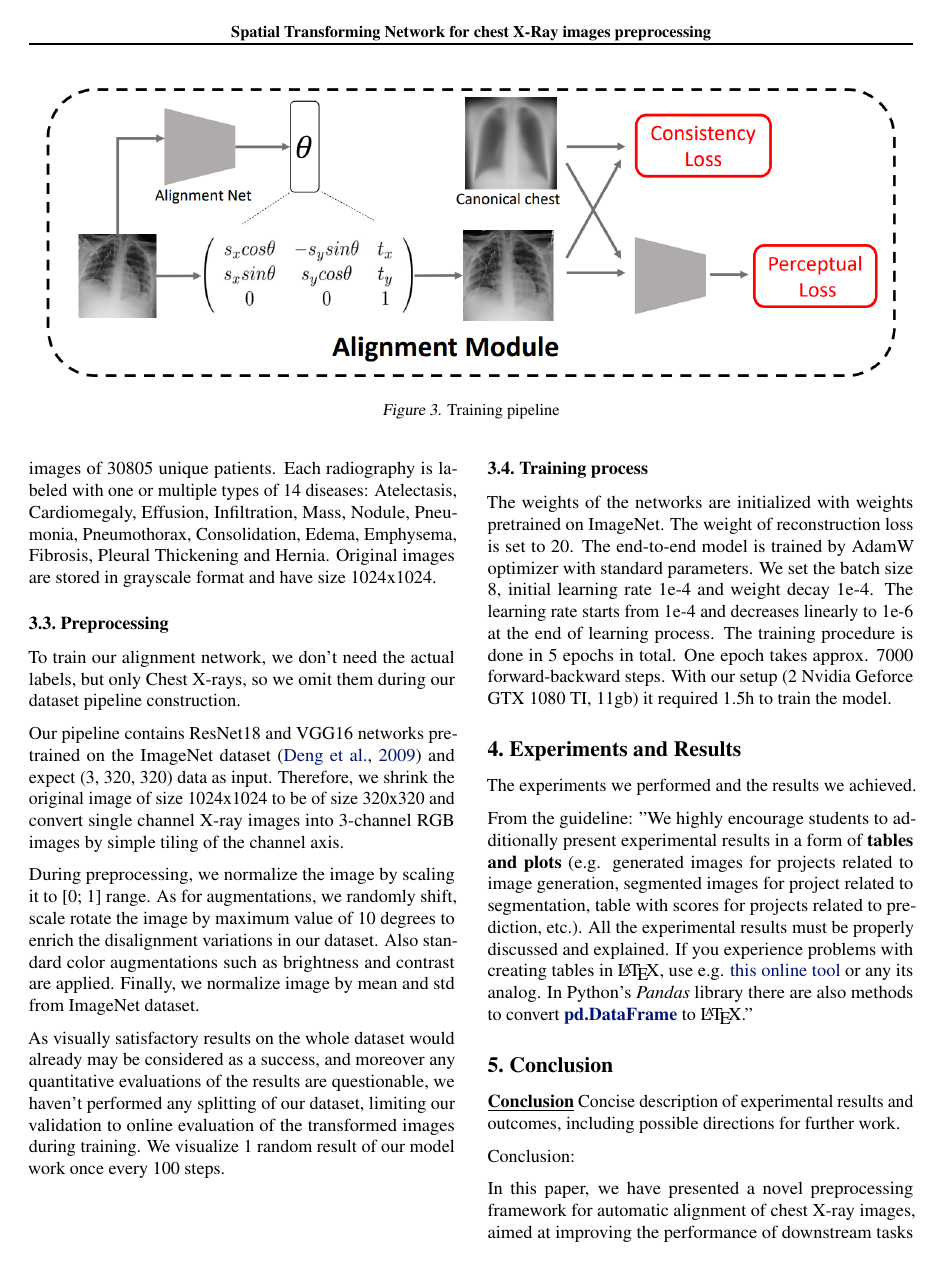
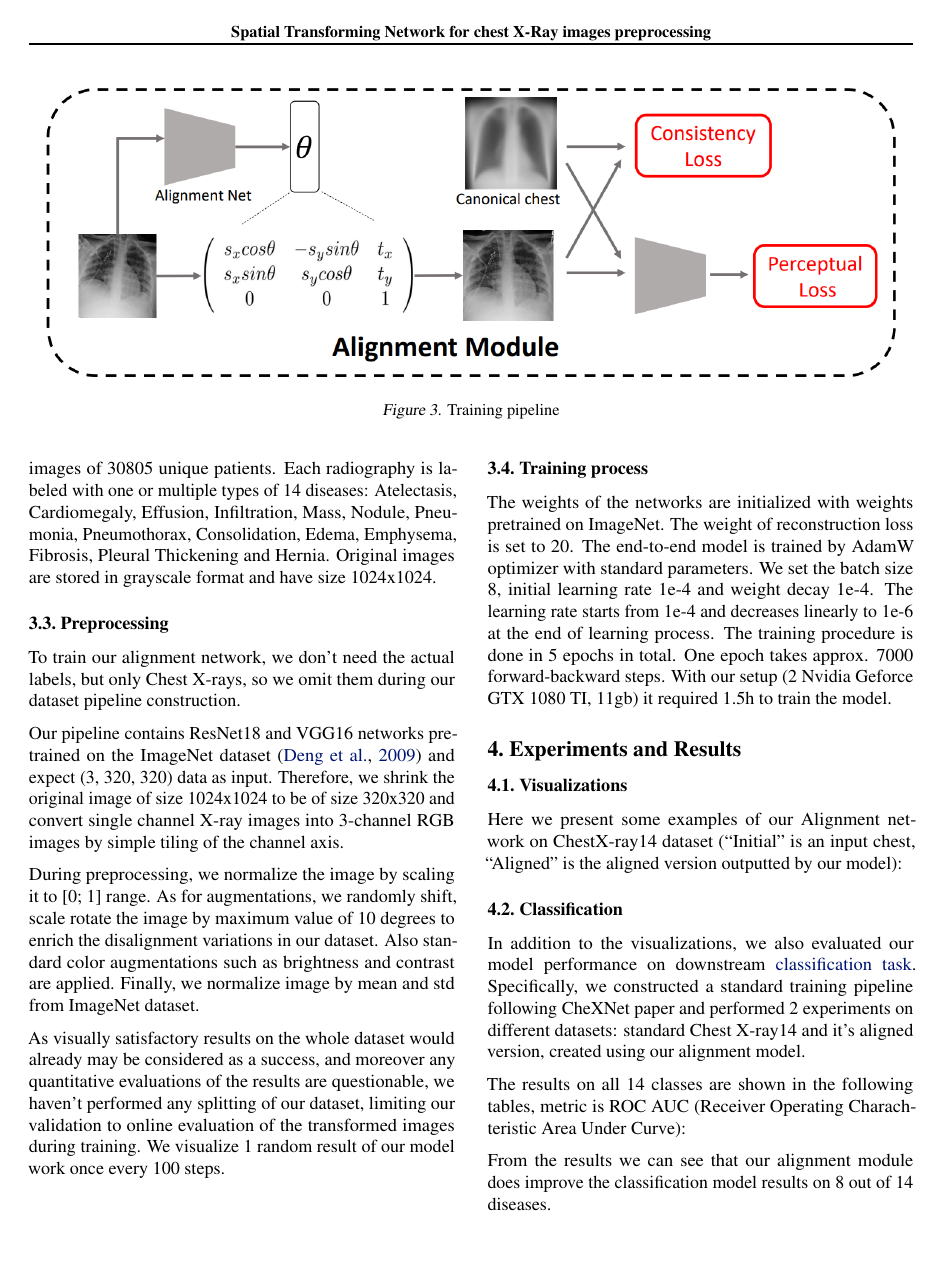
Before and after one commit to bizzare-hub/Chest-Xray-alignment-using-STN, a LaTeX paper (tex/main.tex): page 3 of 6. Compiled offline with pdfLaTeX.

Commit message:
experiments and results done

```diff
--- a/tex/main.tex
+++ b/tex/main.tex
@@ -255,16 +255,19 @@ required 1.5h to train the model.
 
 \section{Experiments and Results}\label{experiments_and_results}
 
-The experiments we performed and the results we achieved.
+\subsection{Visualizations}
 
-From the guideline:
-"We highly encourage students to additionally present experimental results in a
-form of \textbf{tables and plots} (e.g. generated images for projects related
-to image generation, segmented images for project related to segmentation,
-table with scores for projects related to prediction, etc.). All the
-experimental results must be properly discussed and explained. If you
-experience problems with creating tables in \LaTeX, use e.g.
-\href{https://www.tablesgenerator.com}{this online tool} or any its analog. In
-Python's \textit{Pandas} library there are also methods to convert
-\href{https://pandas.pydata.org/pandas-docs/stable/reference/api/pandas.DataFrame.to_latex.html}{\textbf{pd.DataFrame}}
-to \LaTeX."
+Here we present some examples of our Alignment network on ChestX-ray14 dataset
+ (``Initial'' is an input chest, ``Aligned'' is the aligned version outputted by our model):
+
+\subsection{Classification}
+
+
+In addition to the visualizations, we also evaluated our model performance
+on downstream \href{https://paperswithcode.com/sota/multi-label-classification-on-chestx-ray14}{classification task}.
+Specifically, we constructed a standard training pipeline following CheXNet
+paper and performed 2 experiments on different datasets: standard Chest X-ray14
+and it's aligned version, created using our alignment model.
+
+The results on all 14 classes are shown in the following tables, metric is
+ROC AUC (Receiver Operating Charachteristic Area Under Curve):
@@ -271,3 +290,8 @@ to \LaTeX."
+    \vskip -0.2in
+\end{figure}
+
+From the results we can see that our alignment module does improve the classification
+ model results on 8 out of 14 diseases.
 
 \section{Conclusion}\label{conclusion}
 
```
Also changed, not shown: tex/main.tex (18 more changed lines).
